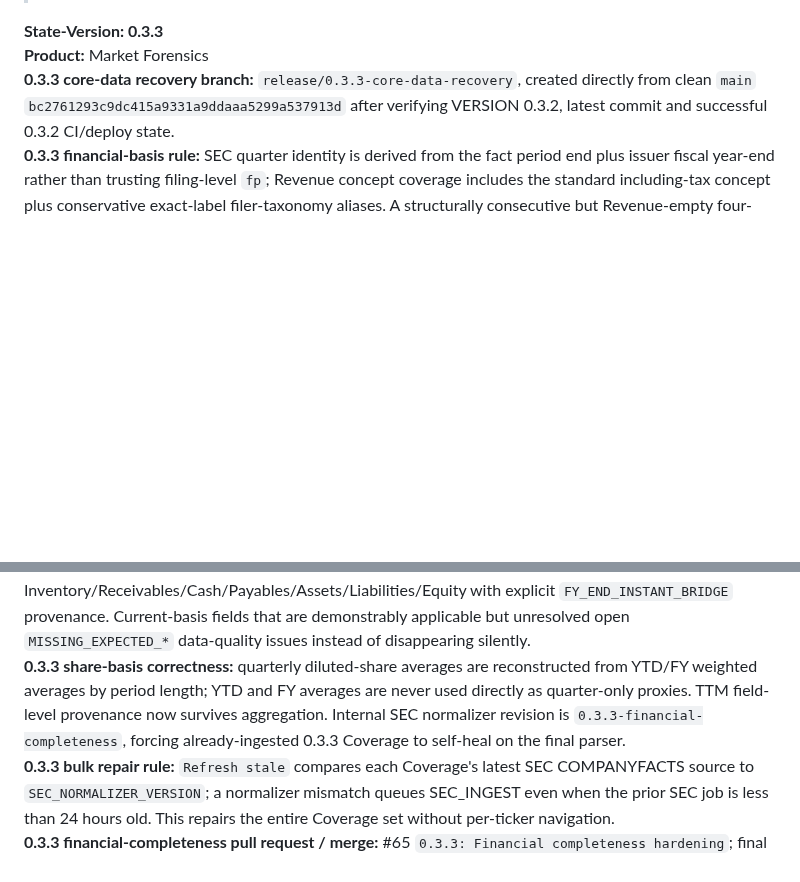
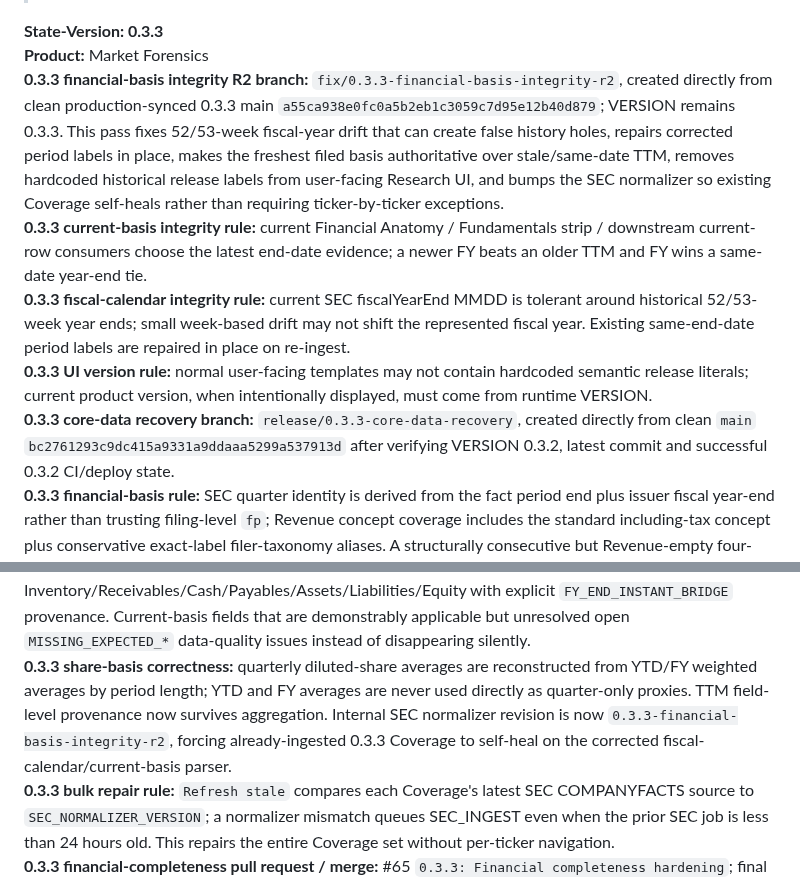
Before and after one commit to LoseMoneyRules/Market_Forensics, a Markdown page: docs/CURRENT_STATE.md, 2 parts joined by grey strips. Rendered like a GitHub page; blank space fills up the shorter version.

Commit message:
docs: make financial basis and UI version rules permanent

```diff
--- a/docs/CURRENT_STATE.md
+++ b/docs/CURRENT_STATE.md
@@ -13,12 +13,16 @@
 
 **State-Version: 0.3.3**
 **Product:** Market Forensics
+**0.3.3 financial-basis integrity R2 branch:** `fix/0.3.3-financial-basis-integrity-r2`, created directly from clean production-synced 0.3.3 main `a55ca938e0fc0a5b2eb1c3059c7d95e12b40d879`; VERSION remains 0.3.3. This pass fixes 52/53-week fiscal-year drift that can create false history holes, repairs corrected period labels in place, makes the freshest filed basis authoritative over stale/same-date TTM, removes hardcoded historical release labels from user-facing Research UI, and bumps the SEC normalizer so existing Coverage self-heals rather than requiring ticker-by-ticker exceptions.
+**0.3.3 current-basis integrity rule:** current Financial Anatomy / Fundamentals strip / downstream current-row consumers choose the latest end-date evidence; a newer FY beats an older TTM and FY wins a same-date year-end tie.
+**0.3.3 fiscal-calendar integrity rule:** current SEC fiscalYearEnd MMDD is tolerant around historical 52/53-week year ends; small week-based drift may not shift the represented fiscal year. Existing same-end-date period labels are repaired in place on re-ingest.
+**0.3.3 UI version rule:** normal user-facing templates may not contain hardcoded semantic release literals; current product version, when intentionally displayed, must come from runtime VERSION.
 **0.3.3 core-data recovery branch:** `release/0.3.3-core-data-recovery`, created directly from clean `main` `bc2761293c9dc415a9331a9ddaaa5299a537913d` after verifying VERSION 0.3.2, latest commit and successful 0.3.2 CI/deploy state.
 **0.3.3 financial-basis rule:** SEC quarter identity is derived from the fact period end plus issuer fiscal year-end rather than trusting filing-level `fp`; Revenue concept coverage includes the standard including-tax concept plus conservative exact-label filer-taxonomy aliases. A structurally consecutive but Revenue-empty four-quarter set is not a valid TTM and cannot hide a valid annual basis.
 **0.3.3 financial-completeness branch:** `release/0.3.3-financial-completeness`, created from clean 0.3.3 main `129b87975acea7c7d63b537c3b1209d4e79b63ac`; VERSION remains 0.3.3.
 **0.3.3 field-resolution rule:** no symbol-specific financial parser exceptions. The common resolver uses canonical Companyfacts tags, exact semantic labels, conservative accounting algebra, bounded filing-level iXBRL extension facts, same-date FY/Q4 instant bridges and optional secondary-provider fallback in that order. Filing extension facts must be whole-entity/non-dimensional and exact-label matched. Operating Income may be derived from Gross Profit and true Operating Expenses; SGA may stand in for total Operating Expenses only when the candidate independently reconciles to pretax/non-operating evidence and the missing bridge is not structurally large.
 **0.3.3 balance-sheet continuity rule:** a synthetic Q4 inherits same-date FY-end instant facts such as Inventory/Receivables/Cash/Payables/Assets/Liabilities/Equity with explicit `FY_END_INSTANT_BRIDGE` provenance. Current-basis fields that are demonstrably applicable but unresolved open `MISSING_EXPECTED_*` data-quality issues instead of disappearing silently.
-**0.3.3 share-basis correctness:** quarterly diluted-share averages are reconstructed from YTD/FY weighted averages by period length; YTD and FY averages are never used directly as quarter-only proxies. TTM field-level provenance now survives aggregation. Internal SEC normalizer revision is `0.3.3-financial-completeness`, forcing already-ingested 0.3.3 Coverage to self-heal on the final parser.
+**0.3.3 share-basis correctness:** quarterly diluted-share averages are reconstructed from YTD/FY weighted averages by period length; YTD and FY averages are never used directly as quarter-only proxies. TTM field-level provenance now survives aggregation. Internal SEC normalizer revision is now `0.3.3-financial-basis-integrity-r2`, forcing already-ingested 0.3.3 Coverage to self-heal on the corrected fiscal-calendar/current-basis parser.
 **0.3.3 bulk repair rule:** `Refresh stale` compares each Coverage's latest SEC COMPANYFACTS source to `SEC_NORMALIZER_VERSION`; a normalizer mismatch queues SEC_INGEST even when the prior SEC job is less than 24 hours old. This repairs the entire Coverage set without per-ticker navigation.
 **0.3.3 financial-completeness pull request / merge:** #65 `0.3.3: Financial completeness hardening`; final PR-head CI #1747 / run `35733152767` SUCCESS at `0c09073b54262b77c091bd3b4831c45a1a1e1acf`, then merged by squash to `main` as `4928036b3ae6860ee73532766885c95cdbbe557c`.
 **0.3.3 financial-completeness verification:** branch CI #1744 / run `35732790136` SUCCESS; initial PR CI #1745 / run `35732967339` SUCCESS; final PR-head CI #1747 / run `35733152767` SUCCESS; post-merge main CI #1748 / run `35733336802` SUCCESS. All passed release metadata, Python/YAML/JS checks, full pytest, production-minimal startup + rich-report smoke and self-contained reporting-vendor smoke. Production remains unchanged until a verified manual deploy updates the top-level `Production:` line.
```
